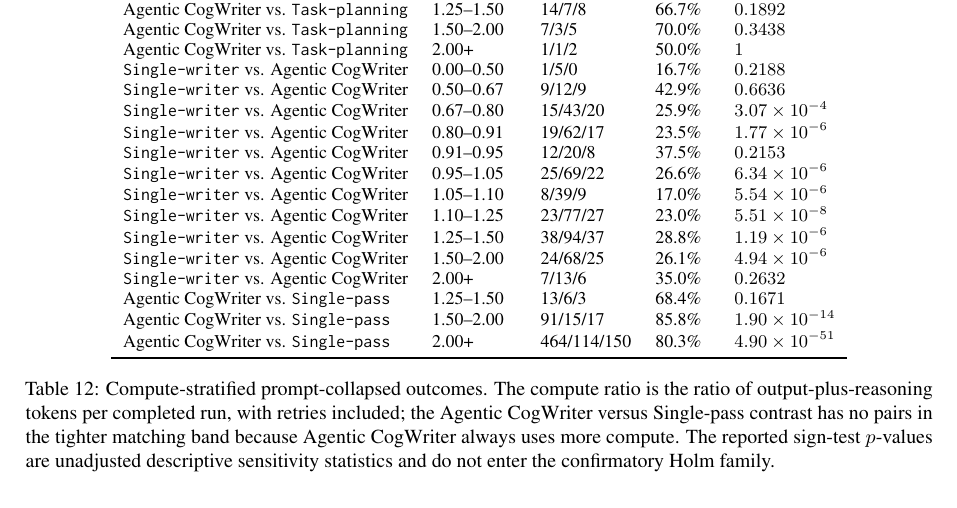
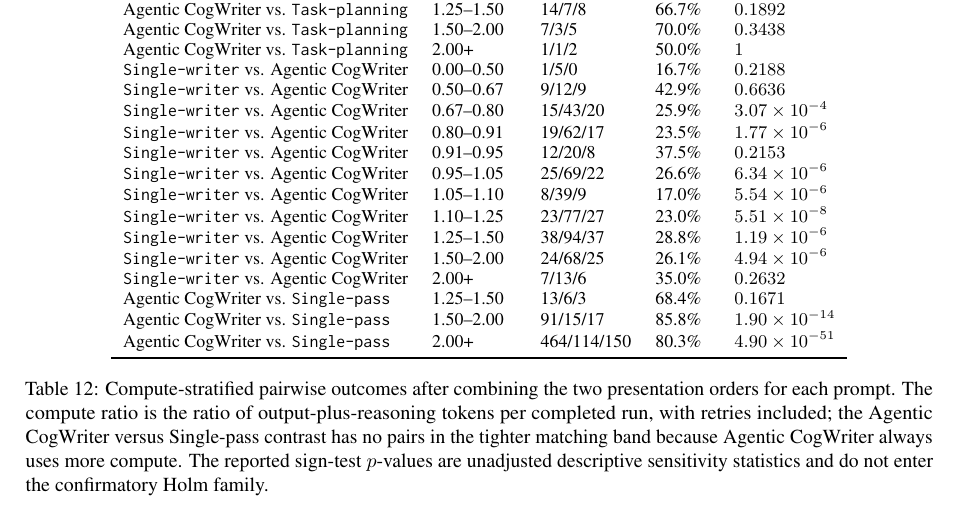
Before and after one commit to shunk031/agentic-cognitive-writing, a LaTeX paper (paper/acl_latex.tex, which reads paper/tab/appendix-compute-control.tex): part of page 19 of 21, cut so that both start at the same text. Compiled offline with pdfLaTeX.

Commit message:
paper: clarify compute sensitivity caption

```diff
--- a/paper/tab/appendix-compute-control.tex
+++ b/paper/tab/appendix-compute-control.tex
@@ -52,6 +52,6 @@ Contrast & Band or bin & W/L/T & Rate & $p$ \\
 \condAgenticCogWriter\ vs. \condSinglePass & 2.00+ & \ComputeFullSinglePassBinTwoPlusWLT & \ComputeFullSinglePassBinTwoPlusRate & $\ComputeFullSinglePassBinTwoPlusP$ \\
 \bottomrule
 \end{tabular}
-\caption{Compute-stratified prompt-collapsed outcomes. The compute ratio is the ratio of output-plus-reasoning tokens per completed run, with retries included; the Agentic CogWriter versus Single-pass contrast has no pairs in the tighter matching band because Agentic CogWriter always uses more compute. The reported sign-test $p$-values are unadjusted descriptive sensitivity statistics and do not enter the confirmatory Holm family.}
+\caption{Compute-stratified pairwise outcomes after combining the two presentation orders for each prompt. The compute ratio is the ratio of output-plus-reasoning tokens per completed run, with retries included; the Agentic CogWriter versus Single-pass contrast has no pairs in the tighter matching band because Agentic CogWriter always uses more compute. The reported sign-test $p$-values are unadjusted descriptive sensitivity statistics and do not enter the confirmatory Holm family.}
 \label{tab:appendix-compute-control}
 \end{table*}
```
